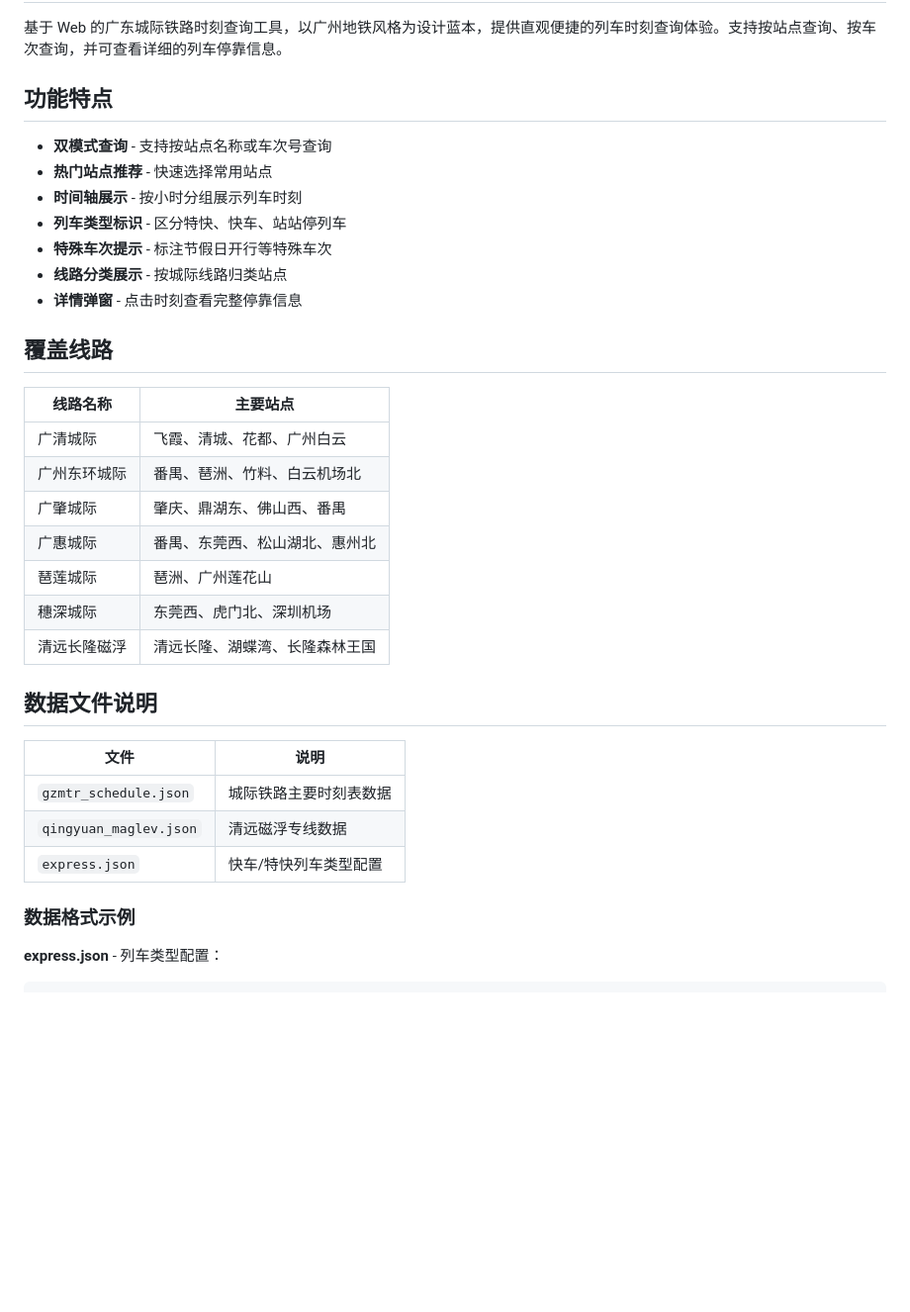
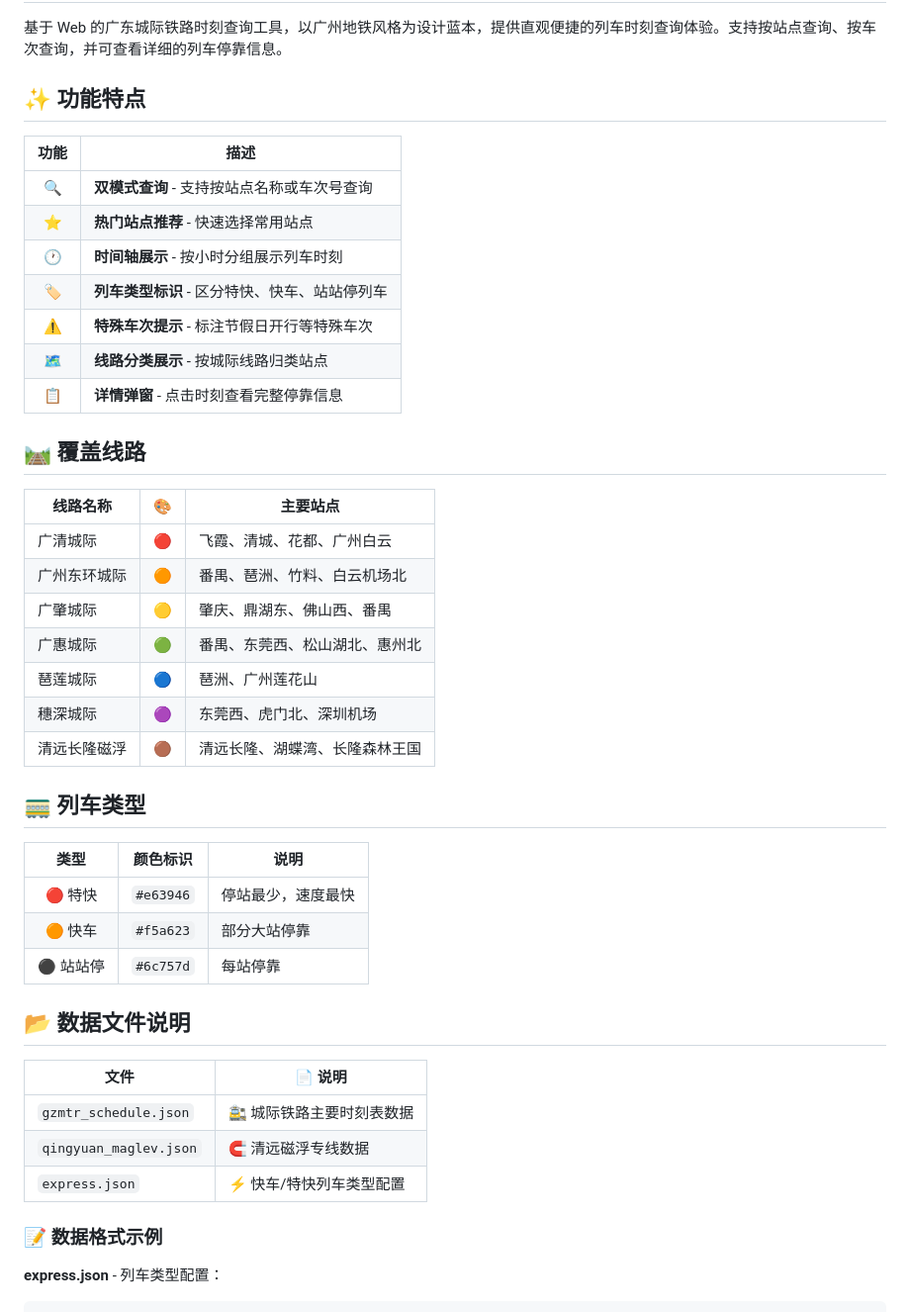
Before and after one commit to RCFDark/GDIC-Time-Table, a Markdown page: README.md, the part around one of its changes. Shown at 99% size. Rendered like a GitHub page; blank space fills up the shorter version.

````diff
--- a/README.md
+++ b/README.md
@@ -6,37 +18,47 @@
 
 基于 Web 的广东城际铁路时刻查询工具，以广州地铁风格为设计蓝本，提供直观便捷的列车时刻查询体验。支持按站点查询、按车次查询，并可查看详细的列车停靠信息。
 
-## 功能特点
+## ✨ 功能特点
 
-- **双模式查询** - 支持按站点名称或车次号查询
-- **热门站点推荐** - 快速选择常用站点
-- **时间轴展示** - 按小时分组展示列车时刻
-- **列车类型标识** - 区分特快、快车、站站停列车
-- **特殊车次提示** - 标注节假日开行等特殊车次
-- **线路分类展示** - 按城际线路归类站点
-- **详情弹窗** - 点击时刻查看完整停靠信息
+| 功能 | 描述 |
+|:---:|------|
+| 🔍 | **双模式查询** - 支持按站点名称或车次号查询 |
+| ⭐ | **热门站点推荐** - 快速选择常用站点 |
+| 🕐 | **时间轴展示** - 按小时分组展示列车时刻 |
+| 🏷️ | **列车类型标识** - 区分特快、快车、站站停列车 |
+| ⚠️ | **特殊车次提示** - 标注节假日开行等特殊车次 |
+| 🗺️ | **线路分类展示** - 按城际线路归类站点 |
+| 📋 | **详情弹窗** - 点击时刻查看完整停靠信息 |
 
-## 覆盖线路
+## 🛤️ 覆盖线路
 
-| 线路名称 | 主要站点 |
-|---------|---------|
-| 广清城际 | 飞霞、清城、花都、广州白云 |
-| 广州东环城际 | 番禺、琶洲、竹料、白云机场北 |
-| 广肇城际 | 肇庆、鼎湖东、佛山西、番禺 |
-| 广惠城际 | 番禺、东莞西、松山湖北、惠州北 |
-| 琶莲城际 | 琶洲、广州莲花山 |
-| 穗深城际 | 东莞西、虎门北、深圳机场 |
-| 清远长隆磁浮 | 清远长隆、湖蝶湾、长隆森林王国 |
+| 线路名称 | 🎨 | 主要站点 |
+|---------|:---:|---------|
+| 广清城际 | 🔴 | 飞霞、清城、花都、广州白云 |
+| 广州东环城际 | 🟠 | 番禺、琶洲、竹料、白云机场北 |
+| 广肇城际 | 🟡 | 肇庆、鼎湖东、佛山西、番禺 |
+| 广惠城际 | 🟢 | 番禺、东莞西、松山湖北、惠州北 |
+| 琶莲城际 | 🔵 | 琶洲、广州莲花山 |
+| 穗深城际 | 🟣 | 东莞西、虎门北、深圳机场 |
+| 清远长隆磁浮 | 🟤 | 清远长隆、湖蝶湾、长隆森林王国 |
 
-## 数据文件说明
+## 🚃 列车类型
 
-| 文件 | 说明 |
-|-----|------|
-| `gzmtr_schedule.json` | 城际铁路主要时刻表数据 |
-| `qingyuan_maglev.json` | 清远磁浮专线数据 |
-| `express.json` | 快车/特快列车类型配置 |
+| 类型 | 颜色标识 | 说明 |
+|:---:|:---:|------|
+| 🔴 特快 | `#e63946` | 停站最少，速度最快 |
+| 🟠 快车 | `#f5a623` | 部分大站停靠 |
+| ⚫ 站站停 | `#6c757d` | 每站停靠 |
 
-### 数据格式示例
+## 📂 数据文件说明
+
+| 文件 | 📄 说明 |
+|-----|---------|
+| `gzmtr_schedule.json` | 🚉 城际铁路主要时刻表数据 |
+| `qingyuan_maglev.json` | 🧲 清远磁浮专线数据 |
+| `express.json` | ⚡ 快车/特快列车类型配置 |
+
+### 📝 数据格式示例
 
 **express.json** - 列车类型配置：
 ```json
````
Also changed, not shown: other parts of README.md (+51 -26 lines).
